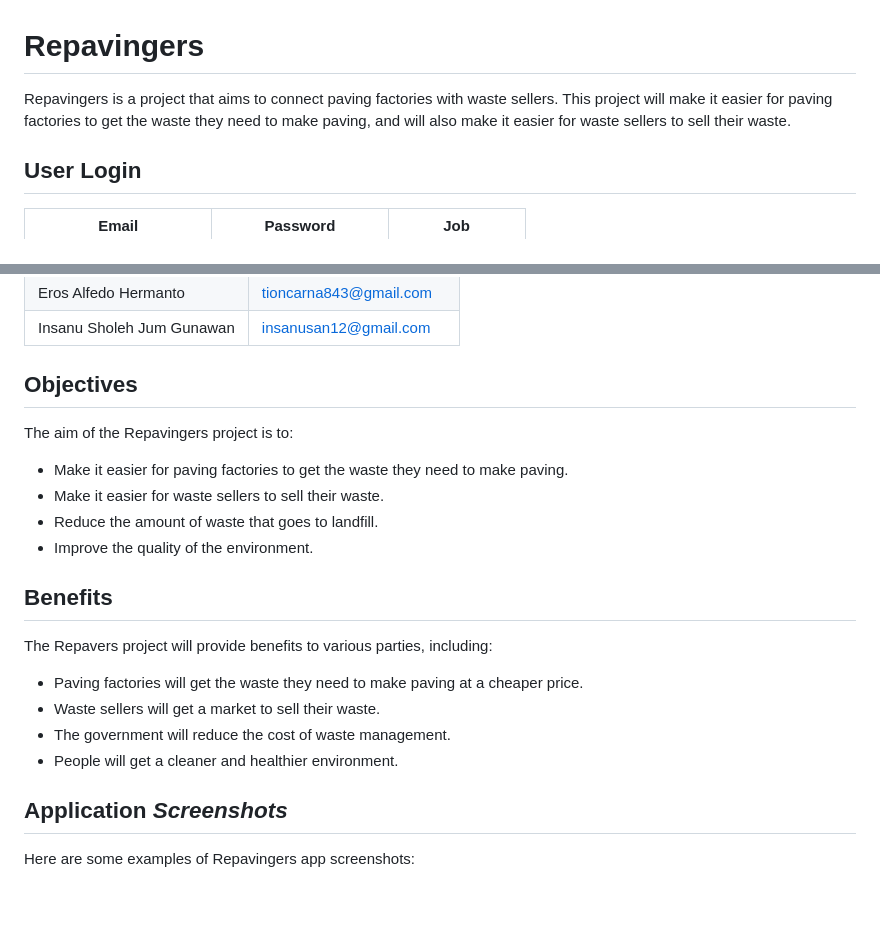
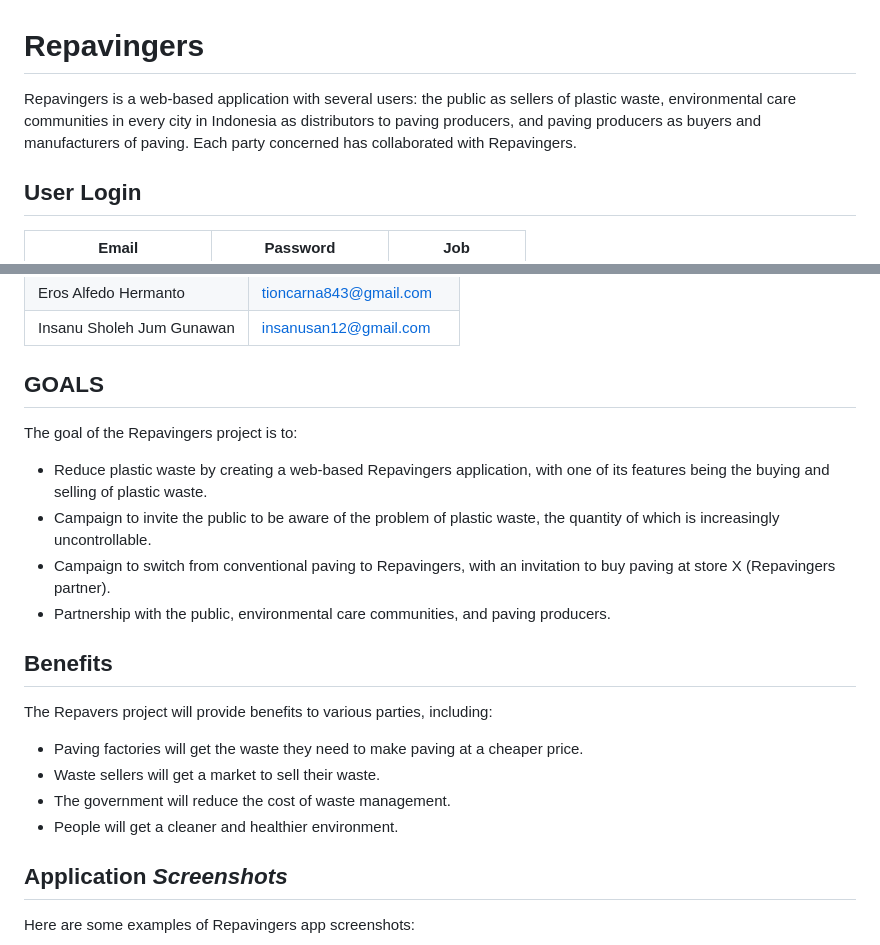
Before and after one commit to er0s0re/Repavingers, a Markdown page: README.md, 2 parts joined by grey strips. Rendered like a GitHub page; blank space fills up the shorter version.

```diff
--- a/README.md
+++ b/README.md
@@ -1,6 +1,6 @@
 # Repavingers
 
-Repavingers is a project that aims to connect paving factories with waste sellers. This project will make it easier for paving factories to get the waste they need to make paving, and will also make it easier for waste sellers to sell their waste.
+Repavingers is a web-based application with several users: the public as sellers of plastic waste, environmental care communities in every city in Indonesia as distributors to paving producers, and paving producers as buyers and manufacturers of paving. Each party concerned has collaborated with Repavingers.
 
 ## User Login
 | Email | Password | Job |
@@ -20,14 +20,14 @@ Hackclusive
 | Eros Alfedo Hermanto | tioncarna843@gmail.com |
 | Insanu Sholeh Jum Gunawan | insanusan12@gmail.com |
 
-## Objectives
+## GOALS
 
-The aim of the Repavingers project is to:
+The goal of the Repavingers project is to:
 
-* Make it easier for paving factories to get the waste they need to make paving.
-* Make it easier for waste sellers to sell their waste.
-* Reduce the amount of waste that goes to landfill.
-* Improve the quality of the environment.
+* Reduce plastic waste by creating a web-based Repavingers application, with one of its features being the buying and selling of plastic waste.
+* Campaign to invite the public to be aware of the problem of plastic waste, the quantity of which is increasingly uncontrollable.
+* Campaign to switch from conventional paving to Repavingers, with an invitation to buy paving at store X (Repavingers partner).
+* Partnership with the public, environmental care communities, and paving producers.
 
 ## Benefits
 
@@ -37,6 +37,7 @@ The Repavers project will provide benefits to various parties, including:
 * Waste sellers will get a market to sell their waste.
 * The government will reduce the cost of waste management.
 * People will get a cleaner and healthier environment.
+
 
 
 ## Application _Screenshots_
```
